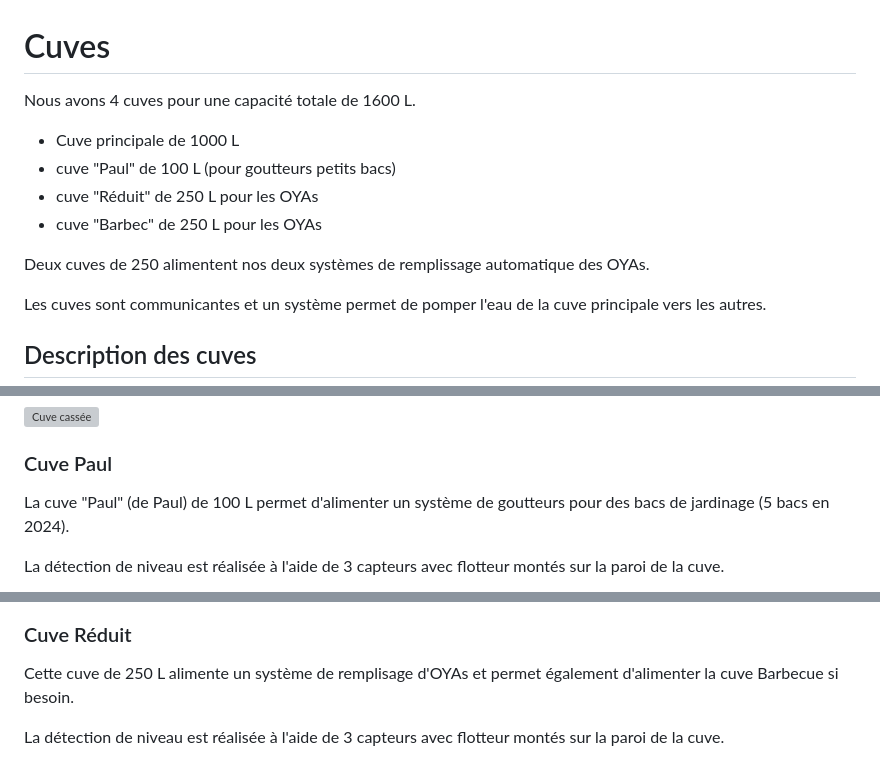
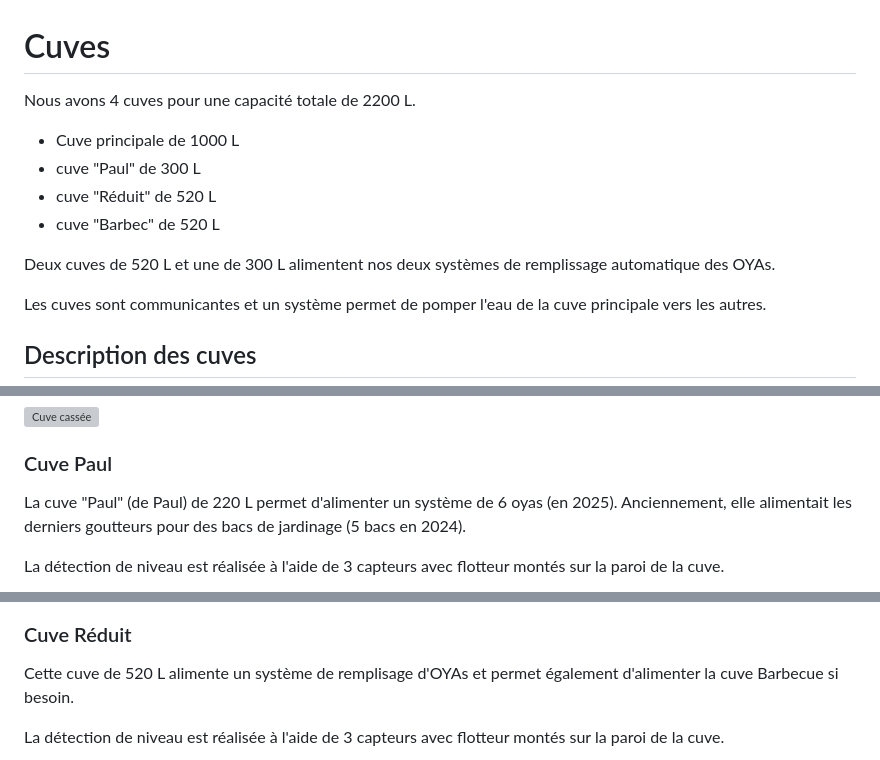
Before and after one commit to bpmine/jarduino, a Markdown page: cuves/readme.md, 3 parts joined by grey strips. Rendered like a GitHub page; grey boxes are pictures that could not be loaded.

```diff
--- a/cuves/readme.md
+++ b/cuves/readme.md
@@ -1,13 +1,13 @@
 # Cuves
 
-Nous avons 4 cuves pour une capacité totale de 1600 L.
+Nous avons 4 cuves pour une capacité totale de 2200 L.
 
 - Cuve principale de 1000 L
-- cuve  "Paul" de 100 L (pour goutteurs petits bacs)
-- cuve "Réduit" de 250 L pour les OYAs
-- cuve "Barbec" de 250 L pour les OYAs
+- cuve  "Paul" de 300 L
+- cuve "Réduit" de 520 L
+- cuve "Barbec" de 520 L
 
-Deux cuves de 250 alimentent nos deux systèmes de remplissage automatique des OYAs.
+Deux cuves de 520 L et une de 300 L alimentent nos deux systèmes de remplissage automatique des OYAs.
 
 Les cuves sont communicantes et un système permet de pomper l'eau de la cuve principale vers les autres.
 
@@ -44,7 +44,7 @@ Depuis, elle marche moins bien...
 
 ### Cuve Paul
 
-La cuve "Paul" (de Paul) de 100 L permet d'alimenter un système de goutteurs pour des bacs de jardinage (5 bacs en 2024).
+La cuve "Paul" (de Paul) de 220 L permet d'alimenter un système de 6 oyas (en 2025). Anciennement, elle alimentait les derniers goutteurs pour des bacs de jardinage (5 bacs en 2024).
 
 La détection de niveau est réalisée à l'aide de 3 capteurs avec flotteur montés sur la paroi de la cuve.
 
@@ -52,7 +52,7 @@ La détection de niveau est réalisée à l'aide de 3 capteurs avec flotteur mon
 
 ### Cuve Réduit
 
-Cette cuve de 250 L alimente un système de remplisage d'OYAs et permet également d'alimenter la cuve Barbecue si besoin.
+Cette cuve de 520 L alimente un système de remplisage d'OYAs et permet également d'alimenter la cuve Barbecue si besoin.
 
 La détection de niveau est réalisée à l'aide de 3 capteurs avec flotteur montés sur la paroi de la cuve.
 
```
Also changed, not shown: other parts of cuves/readme.md (+1 -1 lines), oyas/readme.md (+10 -10 lines).
